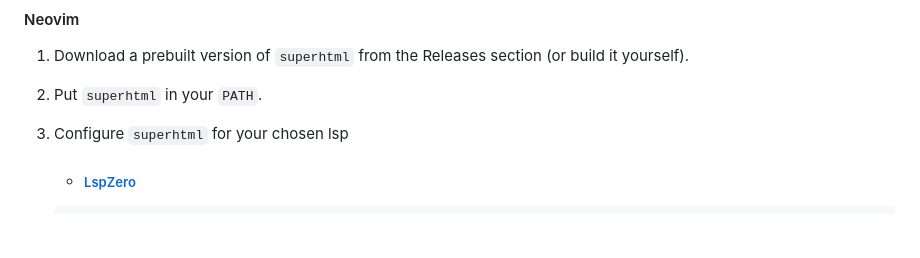
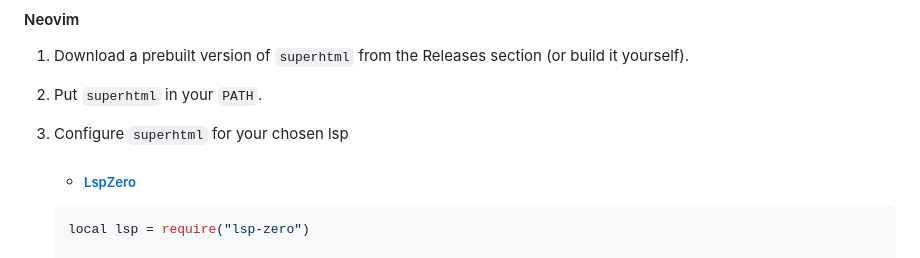
Before and after one commit to kristoff-it/superhtml, a Markdown page: README.md, the part around the change. Rendered like a GitHub page; blank space fills up the shorter version.

Commit message:
add lsp-zero reference to codeblock

````diff
--- a/README.md
+++ b/README.md
@@ -127,6 +127,8 @@ After:
     - ##### [LspZero](https://github.com/VonHeikemen/lsp-zero.nvim)
 
     ```lua
+    local lsp = require("lsp-zero")
+
     require('lspconfig.configs').superhtml = {
         default_config = {
             name = 'superhtml',
````
